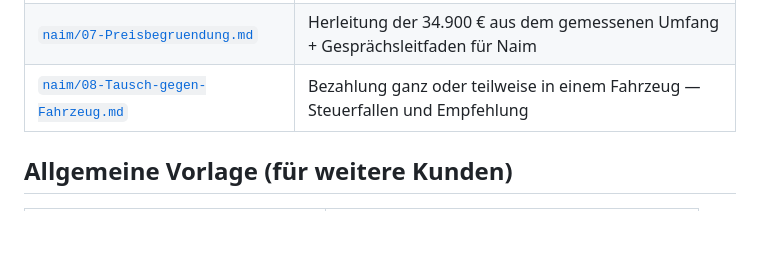
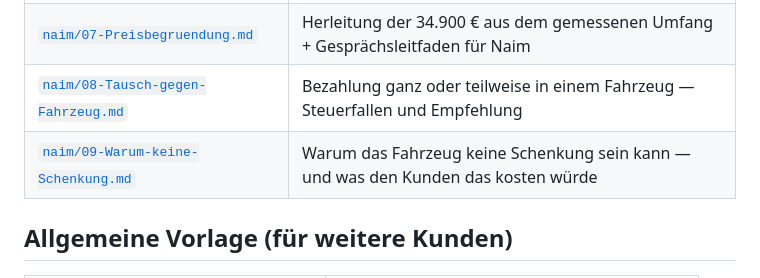
Before and after one commit to aymen11abid/voxaro-landing, a Markdown page: vertrag/README.md, the part around the change. GitHub-like rendering; blank space fills up the shorter version.

```diff
--- a/vertrag/README.md
+++ b/vertrag/README.md
@@ -16,6 +16,7 @@ Anbieter: **Aymen Abid — Voxaro**, Noackstraße 17 A, 64285 Darmstadt.
 | [`naim/06-Angebot-Naim-Edition.md`](naim/06-Angebot-Naim-Edition.md) | **Kundenfertiges Angebot** — 34.900 € mit Quellcode, Konten beim Kunden |
 | [`naim/07-Preisbegruendung.md`](naim/07-Preisbegruendung.md) | Herleitung der 34.900 € aus dem gemessenen Umfang + Gesprächsleitfaden für Naim |
 | [`naim/08-Tausch-gegen-Fahrzeug.md`](naim/08-Tausch-gegen-Fahrzeug.md) | Bezahlung ganz oder teilweise in einem Fahrzeug — Steuerfallen und Empfehlung |
+| [`naim/09-Warum-keine-Schenkung.md`](naim/09-Warum-keine-Schenkung.md) | Warum das Fahrzeug keine Schenkung sein kann — und was den Kunden das kosten würde |
 
 ## Allgemeine Vorlage (für weitere Kunden)
 
```
Also changed, not shown: vertrag/naim/09-Warum-keine-Schenkung.md (added, +77 -0 lines).
